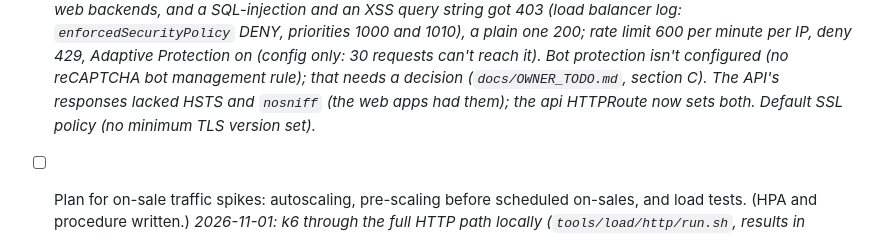
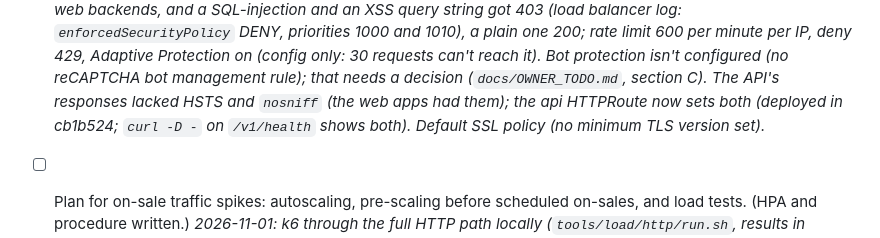
Before and after one commit to masidav/firstline, a Markdown page: PROJECT_TODO.md, the part around the change. Drawn GitHub-style.

```diff
--- a/PROJECT_TODO.md
+++ b/PROJECT_TODO.md
@@ -450,7 +450,8 @@ built, images built locally). Nothing is applied to a GCP project yet; `infrastr
       200; rate limit 600 per minute per IP, deny 429, Adaptive Protection on (config only: 30 requests can't reach
       it). Bot protection isn't configured (no reCAPTCHA bot management rule); that needs a decision
       (`docs/OWNER_TODO.md`, section C). The API's responses lacked HSTS and `nosniff` (the web apps had them); the
-      api HTTPRoute now sets both. Default SSL policy (no minimum TLS version set).*
+      api HTTPRoute now sets both (deployed in cb1b524;
+      `curl -D -` on `/v1/health` shows both). Default SSL policy (no minimum TLS version set).*
 - [ ] Plan for on-sale traffic spikes: autoscaling, pre-scaling before scheduled on-sales, and load tests. (HPA and procedure written.)
       *2026-11-01: k6 through the full HTTP path locally (`tools/load/http/run.sh`, results in `tools/load/README.md`):
       a 500m pod holds ~150 fans/s at the peak (~900 requests/s), 2 database CPUs ~400 fans/s. Pre-scaling sized from
```
Also changed, not shown: infrastructure/TODO.md (+1 -1 lines).
